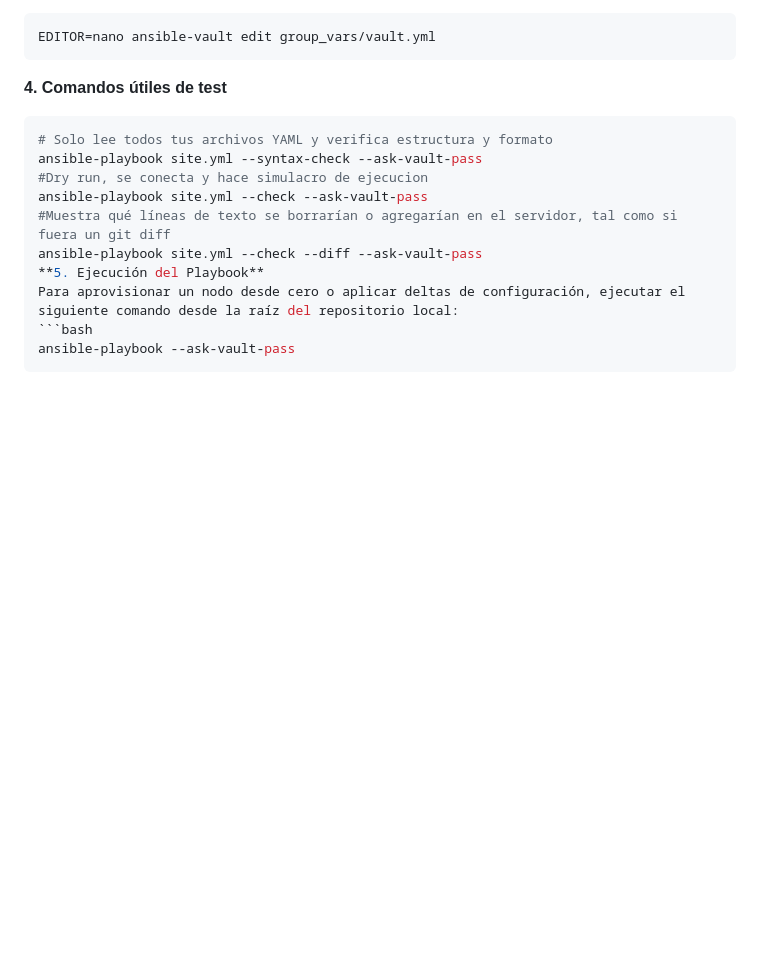
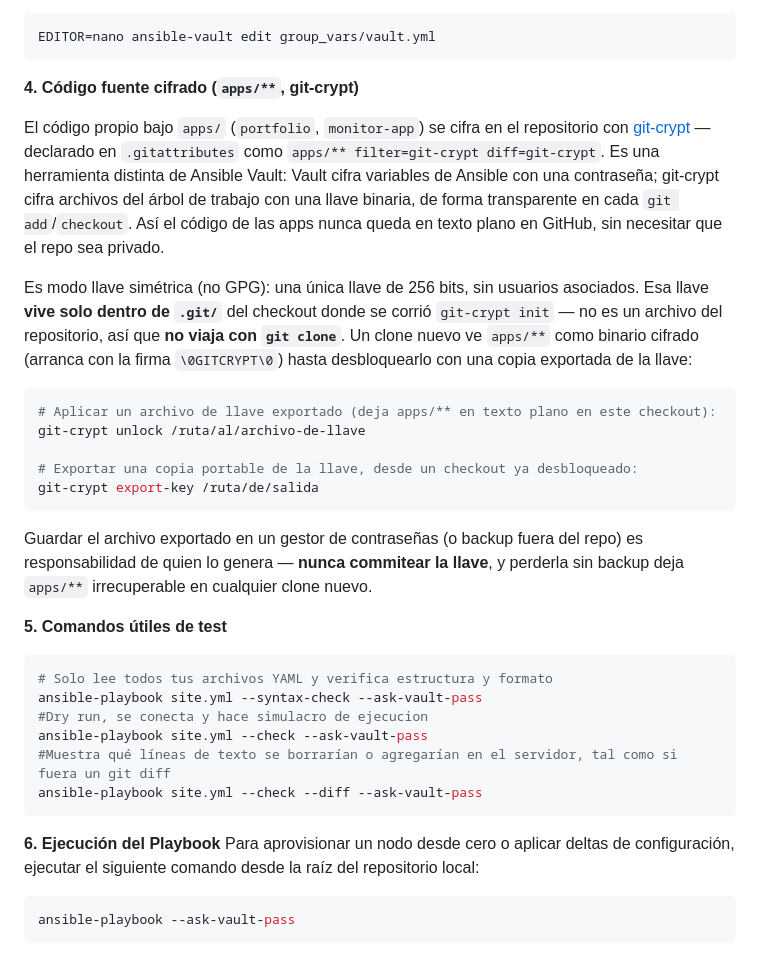
Before and after one commit to fherrera124/rpi_homelab, a Markdown page: README.md, the part around the change. GitHub-like rendering; blank space fills up the shorter version.

Commit message:
docs(readme): documentar la llave exportada de git-crypt
Explica la diferencia con Ansible Vault, que la llave simetrica solo
vive en .git/ del checkout que la genero (no viaja con git clone), y
como aplicar/exportar una copia. De paso, cierra un fence de markdown
que habia quedado sin cerrar en la seccion de comandos de test.

Co-Authored-By: Claude Sonnet 5 <noreply@anthropic.com>
Claude-Session: https://claude.ai/code/session_01JFw3k25WWtfgBQUViTzrU5

````diff
--- a/README.md
+++ b/README.md
@@ -36,7 +36,35 @@ La información sensible (tokens de Cloudflare, claves API) se almacena cifrada.
 ```bash
 EDITOR=nano ansible-vault edit group_vars/vault.yml
 ```
-**4. Comandos útiles de test**
+
+**4. Código fuente cifrado (`apps/**`, git-crypt)**
+
+El código propio bajo `apps/` (`portfolio`, `monitor-app`) se cifra en el repositorio con
+[git-crypt](https://github.com/AGWA/git-crypt) — declarado en `.gitattributes` como
+`apps/** filter=git-crypt diff=git-crypt`. Es una herramienta distinta de Ansible Vault:
+Vault cifra variables de Ansible con una contraseña; git-crypt cifra archivos del árbol de
+trabajo con una llave binaria, de forma transparente en cada `git add`/`checkout`. Así el
+código de las apps nunca queda en texto plano en GitHub, sin necesitar que el repo sea privado.
+
+Es modo llave simétrica (no GPG): una única llave de 256 bits, sin usuarios asociados. Esa
+llave **vive solo dentro de `.git/`** del checkout donde se corrió `git-crypt init` — no es
+un archivo del repositorio, así que **no viaja con `git clone`**. Un clone nuevo ve `apps/**`
+como binario cifrado (arranca con la firma `\0GITCRYPT\0`) hasta desbloquearlo con una copia
+exportada de la llave:
+
+```bash
+# Aplicar un archivo de llave exportado (deja apps/** en texto plano en este checkout):
+git-crypt unlock /ruta/al/archivo-de-llave
+
+# Exportar una copia portable de la llave, desde un checkout ya desbloqueado:
+git-crypt export-key /ruta/de/salida
+```
+
+Guardar el archivo exportado en un gestor de contraseñas (o backup fuera del repo) es
+responsabilidad de quien lo genera — **nunca commitear la llave**, y perderla sin backup deja
+`apps/**` irrecuperable en cualquier clone nuevo.
+
+**5. Comandos útiles de test**
 ```bash
 # Solo lee todos tus archivos YAML y verifica estructura y formato
 ansible-playbook site.yml --syntax-check --ask-vault-pass
@@ -44,7 +72,8 @@ ansible-playbook site.yml --syntax-check --ask-vault-pass
 ansible-playbook site.yml --check --ask-vault-pass
 #Muestra qué líneas de texto se borrarían o agregarían en el servidor, tal como si fuera un git diff
 ansible-playbook site.yml --check --diff --ask-vault-pass
-**5. Ejecución del Playbook**
+```
+**6. Ejecución del Playbook**
 Para aprovisionar un nodo desde cero o aplicar deltas de configuración, ejecutar el siguiente comando desde la raíz del repositorio local:
 ```bash
 ansible-playbook --ask-vault-pass
````
